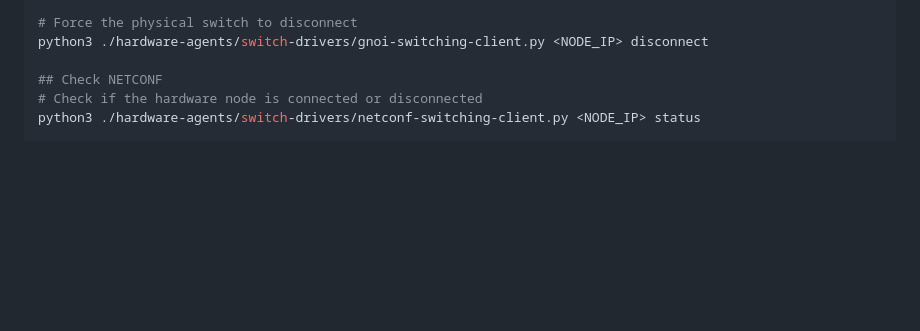
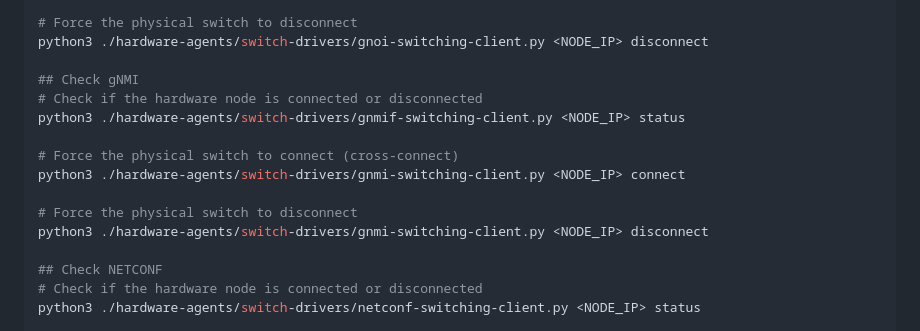
Before and after one commit to marcjofreProf/QuantumSwitchingSDNarchitecture, a Markdown page: README.md, the part around the change. Rendered like a GitHub page; blank space fills up the shorter version.

Commit message:
Add gNMI commands for switch connection status

```diff
--- a/README.md
+++ b/README.md
@@ -158,6 +158,16 @@ python3 ./hardware-agents/switch-drivers/gnoi-switching-client.py <NODE_IP> conn
 # Force the physical switch to disconnect
 python3 ./hardware-agents/switch-drivers/gnoi-switching-client.py <NODE_IP> disconnect
 
+## Check gNMI
+# Check if the hardware node is connected or disconnected
+python3 ./hardware-agents/switch-drivers/gnmif-switching-client.py <NODE_IP> status
+
+# Force the physical switch to connect (cross-connect)
+python3 ./hardware-agents/switch-drivers/gnmi-switching-client.py <NODE_IP> connect
+
+# Force the physical switch to disconnect
+python3 ./hardware-agents/switch-drivers/gnmi-switching-client.py <NODE_IP> disconnect
+
 ## Check NETCONF
 # Check if the hardware node is connected or disconnected
 python3 ./hardware-agents/switch-drivers/netconf-switching-client.py <NODE_IP> status
```
